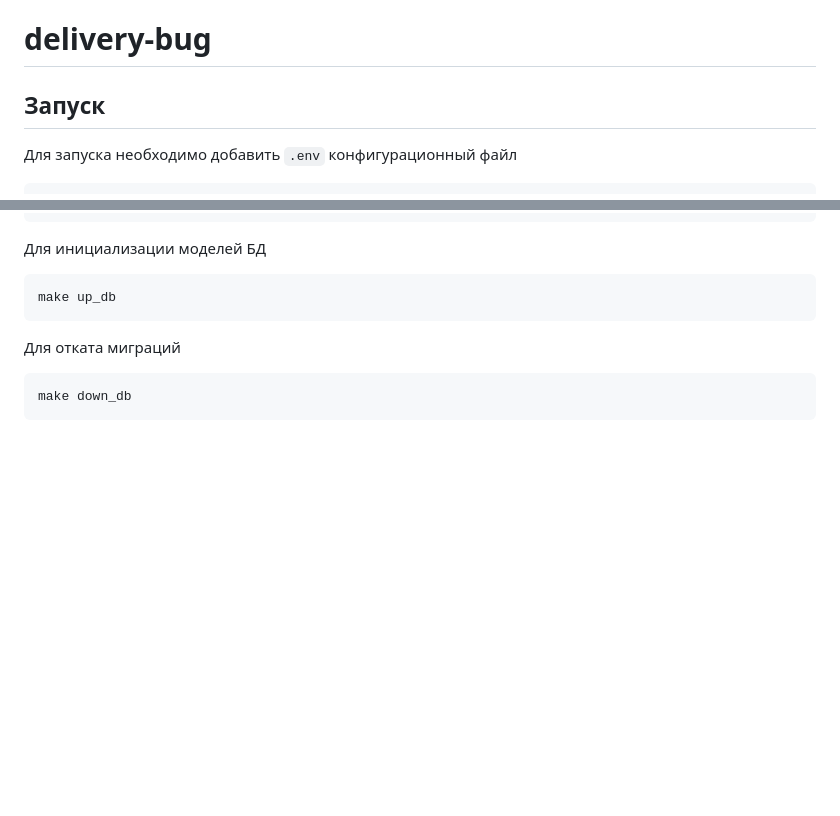
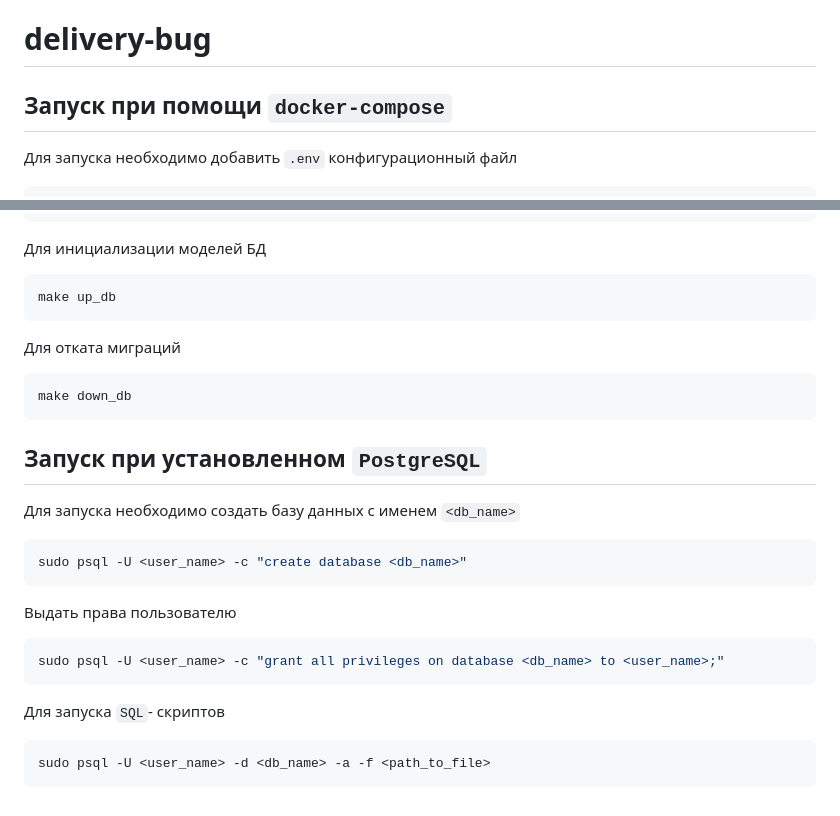
Before and after one commit to dissatisfied-nerd/delivery-bug, a Markdown page: README.md, 2 parts joined by grey strips. GitHub-like rendering; blank space fills up the shorter version.

Commit message:
non-docker launching added

````diff
--- a/README.md
+++ b/README.md
@@ -1,6 +1,6 @@
 # delivery-bug
 
-## Запуск
+## Запуск при помощи `docker-compose`
 
 
 
@@ -29,3 +29,25 @@ make up_db
 ```bash
 make down_db
 ```
+
+## Запуск при установленном `PostgreSQL`
+
+
+
+Для запуска необходимо создать базу данных с именем `<db_name>`
+
+```bash
+sudo psql -U <user_name> -c "create database <db_name>"
+```
+
+Выдать права пользователю
+
+```bash
+sudo psql -U <user_name> -c "grant all privileges on database <db_name> to <user_name>;"
+```
+
+Для запуска `SQL`- скриптов
+
+```bash
+sudo psql -U <user_name> -d <db_name> -a -f <path_to_file>
+```
````
Also changed, not shown: blob/db-diagram.png (added).
